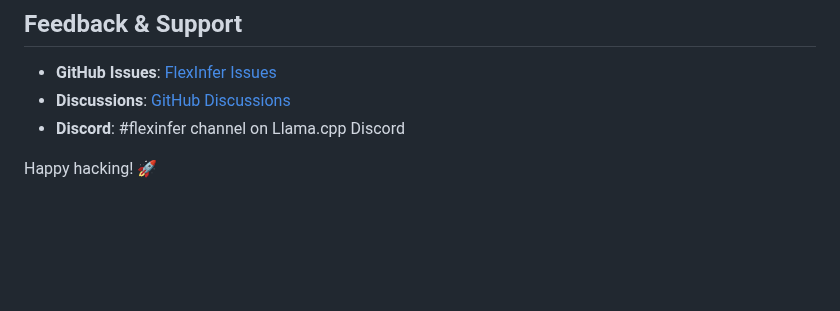
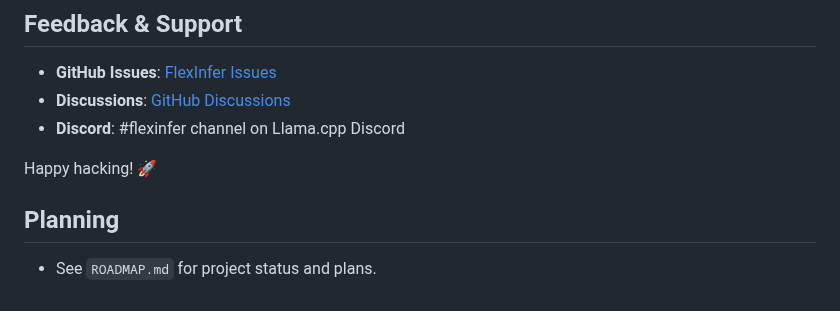
Before and after one commit to flexinfer/flexinfer, a Markdown page: AGENTS.md, the part around the change. Rendered like a GitHub page; blank space fills up the shorter version.

```diff
--- a/AGENTS.md
+++ b/AGENTS.md
@@ -368,3 +368,6 @@ kubectl logs -n kube-system deployment/flexinfer-scheduler
 - **Discord**: #flexinfer channel on Llama.cpp Discord
 
 Happy hacking! 🚀
+
+## Planning
+- See `ROADMAP.md` for project status and plans.
```
Also changed, not shown: README.md (+2 -0 lines), ROADMAP.md (added, +20 -0 lines), assets/banner.png (added).
